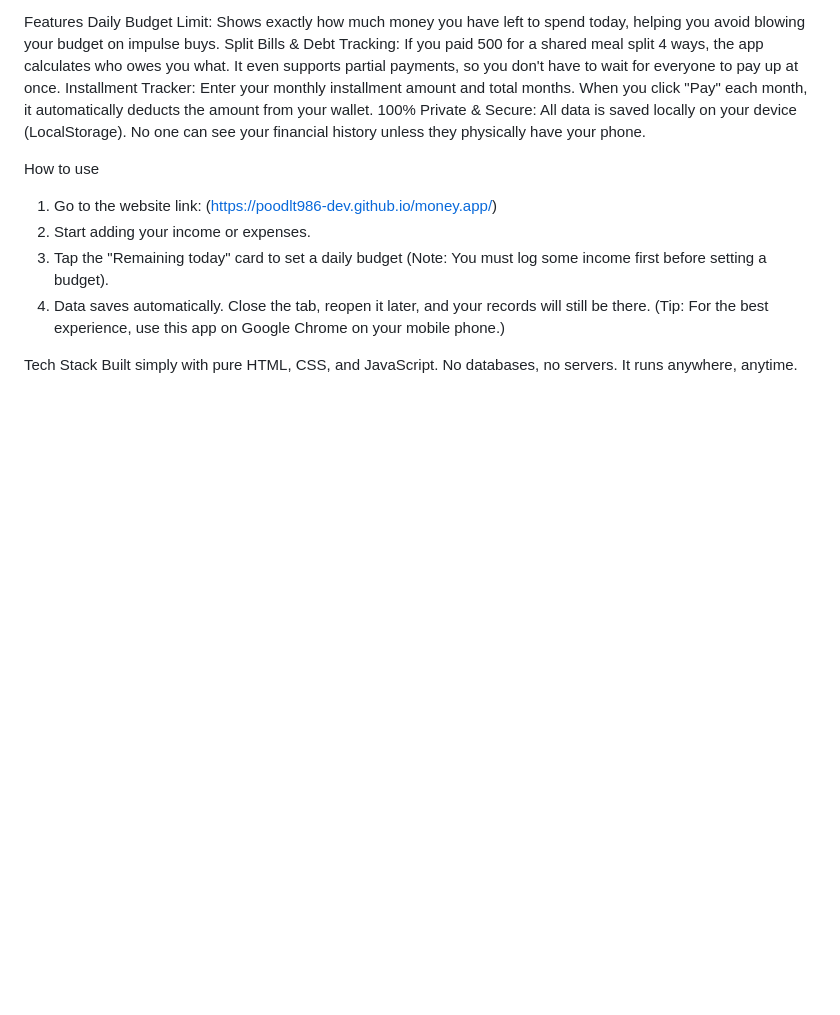
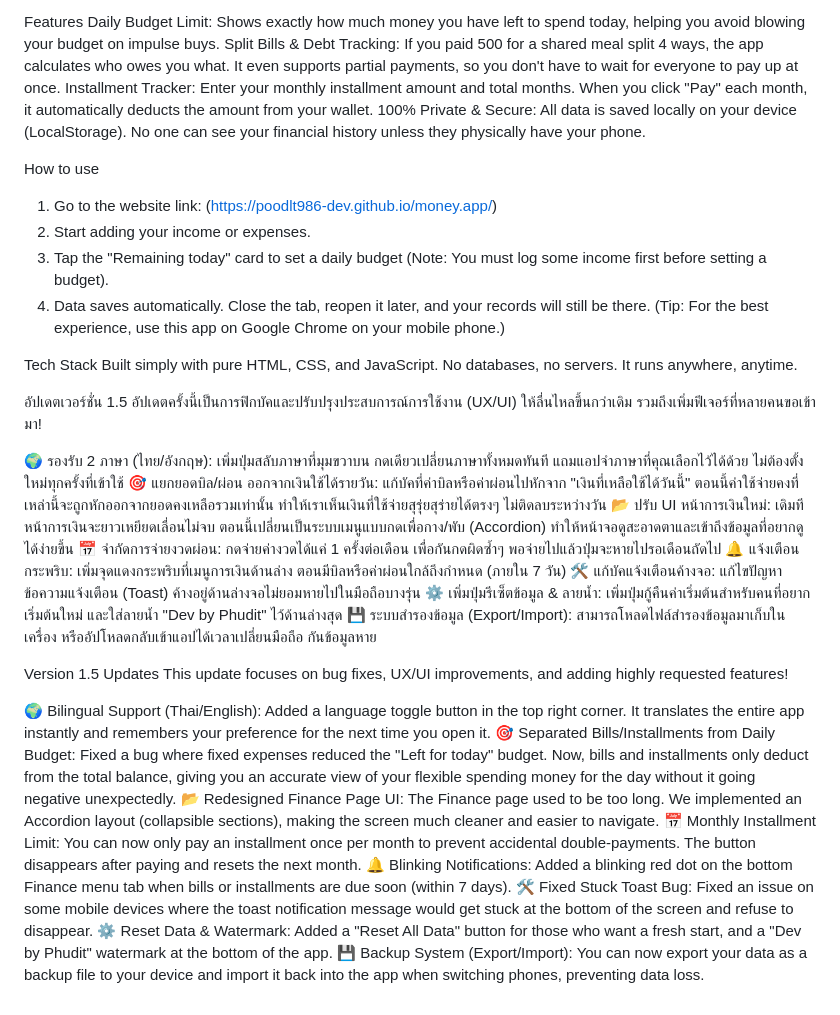
Before and after one commit to poodlt986-dev/money.app, a Markdown page: README.md, the part around the change. Drawn GitHub-style; blank space fills up the shorter version.

```diff
--- a/README.md
+++ b/README.md
@@ -35,3 +35,30 @@ How to use
 
 Tech Stack
 Built simply with pure HTML, CSS, and JavaScript. No databases, no servers. It runs anywhere, anytime.
+
+
+
+
+อัปเดตเวอร์ชั่น 1.5
+อัปเดตครั้งนี้เป็นการฟิกบัคและปรับปรุงประสบการณ์การใช้งาน (UX/UI) ให้ลื่นไหลขึ้นกว่าเดิม รวมถึงเพิ่มฟีเจอร์ที่หลายคนขอเข้ามา!
+
+🌍 รองรับ 2 ภาษา (ไทย/อังกฤษ): เพิ่มปุ่มสลับภาษาที่มุมขวาบน กดเดียวเปลี่ยนภาษาทั้งหมดทันที แถมแอปจำภาษาที่คุณเลือกไว้ได้ด้วย ไม่ต้องตั้งใหม่ทุกครั้งที่เข้าใช้
+🎯 แยกยอดบิล/ผ่อน ออกจากเงินใช้ได้รายวัน: แก้บัคที่ค่าบิลหรือค่าผ่อนไปหักจาก "เงินที่เหลือใช้ได้วันนี้" ตอนนี้ค่าใช้จ่ายคงที่เหล่านี้จะถูกหักออกจากยอดคงเหลือรวมเท่านั้น ทำให้เราเห็นเงินที่ใช้จ่ายสุรุ่ยสุร่ายได้ตรงๆ ไม่ติดลบระหว่างวัน
+📂 ปรับ UI หน้าการเงินใหม่: เดิมทีหน้าการเงินจะยาวเหยียดเลื่อนไม่จบ ตอนนี้เปลี่ยนเป็นระบบเมนูแบบกดเพื่อกาง/พับ (Accordion) ทำให้หน้าจอดูสะอาดตาและเข้าถึงข้อมูลที่อยากดูได้ง่ายขึ้น
+📅 จำกัดการจ่ายงวดผ่อน: กดจ่ายค่างวดได้แค่ 1 ครั้งต่อเดือน เพื่อกันกดผิดซ้ำๆ พอจ่ายไปแล้วปุ่มจะหายไปรอเดือนถัดไป
+🔔 แจ้งเตือนกระพริบ: เพิ่มจุดแดงกระพริบที่เมนูการเงินด้านล่าง ตอนมีบิลหรือค่าผ่อนใกล้ถึงกำหนด (ภายใน 7 วัน)
+🛠️ แก้บัคแจ้งเตือนค้างจอ: แก้ไขปัญหาข้อความแจ้งเตือน (Toast) ค้างอยู่ด้านล่างจอไม่ยอมหายไปในมือถือบางรุ่น
+⚙️ เพิ่มปุ่มรีเซ็ตข้อมูล & ลายน้ำ: เพิ่มปุ่มกู้คืนค่าเริ่มต้นสำหรับคนที่อยากเริ่มต้นใหม่ และใส่ลายน้ำ "Dev by Phudit" ไว้ด้านล่างสุด
+💾 ระบบสำรองข้อมูล (Export/Import): สามารถโหลดไฟล์สำรองข้อมูลมาเก็บในเครื่อง หรืออัปโหลดกลับเข้าแอปได้เวลาเปลี่ยนมือถือ กันข้อมูลหาย
+
+Version 1.5 Updates
+This update focuses on bug fixes, UX/UI improvements, and adding highly requested features!
+
+🌍 Bilingual Support (Thai/English): Added a language toggle button in the top right corner. It translates the entire app instantly and remembers your preference for the next time you open it.
+🎯 Separated Bills/Installments from Daily Budget: Fixed a bug where fixed expenses reduced the "Left for today" budget. Now, bills and installments only deduct from the total balance, giving you an accurate view of your flexible spending money for the day without it going negative unexpectedly.
+📂 Redesigned Finance Page UI: The Finance page used to be too long. We implemented an Accordion layout (collapsible sections), making the screen much cleaner and easier to navigate.
+📅 Monthly Installment Limit: You can now only pay an installment once per month to prevent accidental double-payments. The button disappears after paying and resets the next month.
+🔔 Blinking Notifications: Added a blinking red dot on the bottom Finance menu tab when bills or installments are due soon (within 7 days).
+🛠️ Fixed Stuck Toast Bug: Fixed an issue on some mobile devices where the toast notification message would get stuck at the bottom of the screen and refuse to disappear.
+⚙️ Reset Data & Watermark: Added a "Reset All Data" button for those who want a fresh start, and a "Dev by Phudit" watermark at the bottom of the app.
+💾 Backup System (Export/Import): You can now export your data as a backup file to your device and import it back into the app when switching phones, preventing data loss.
```
